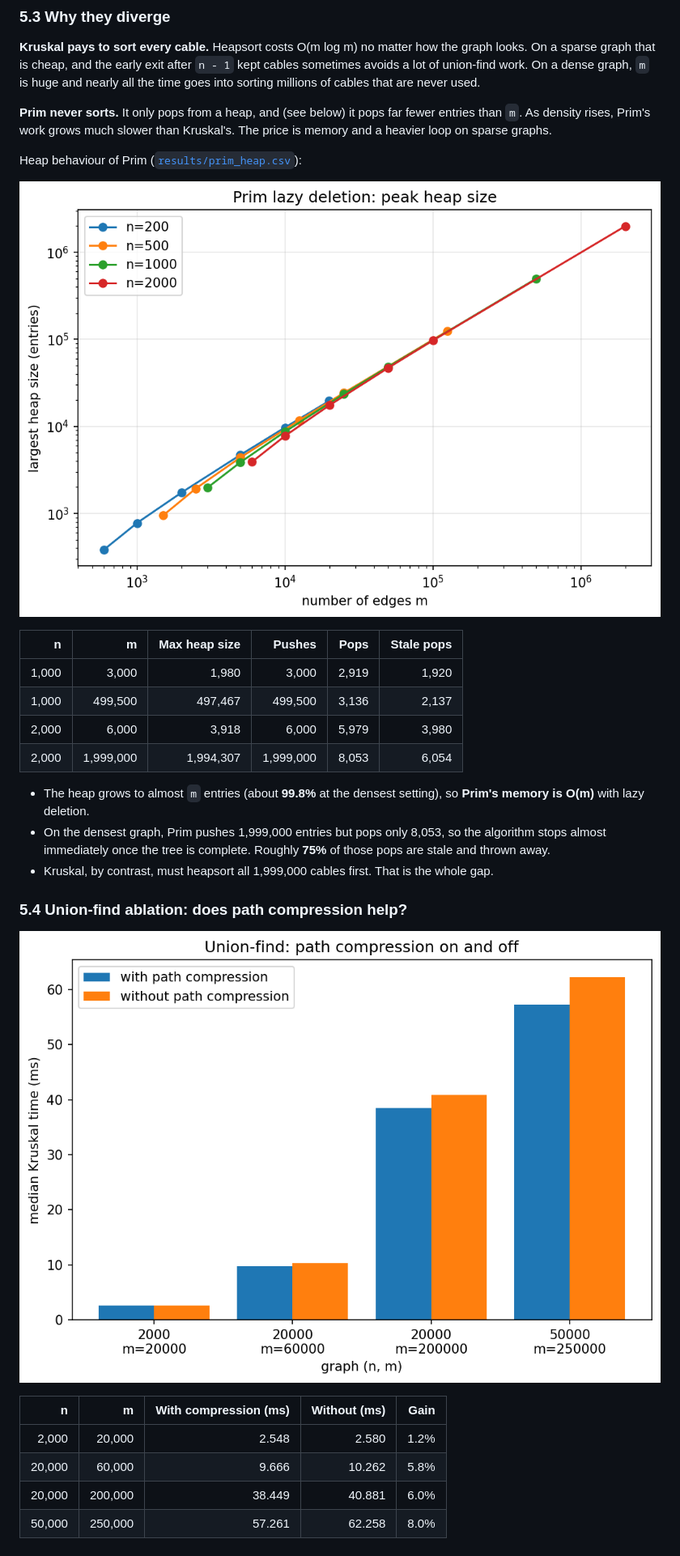
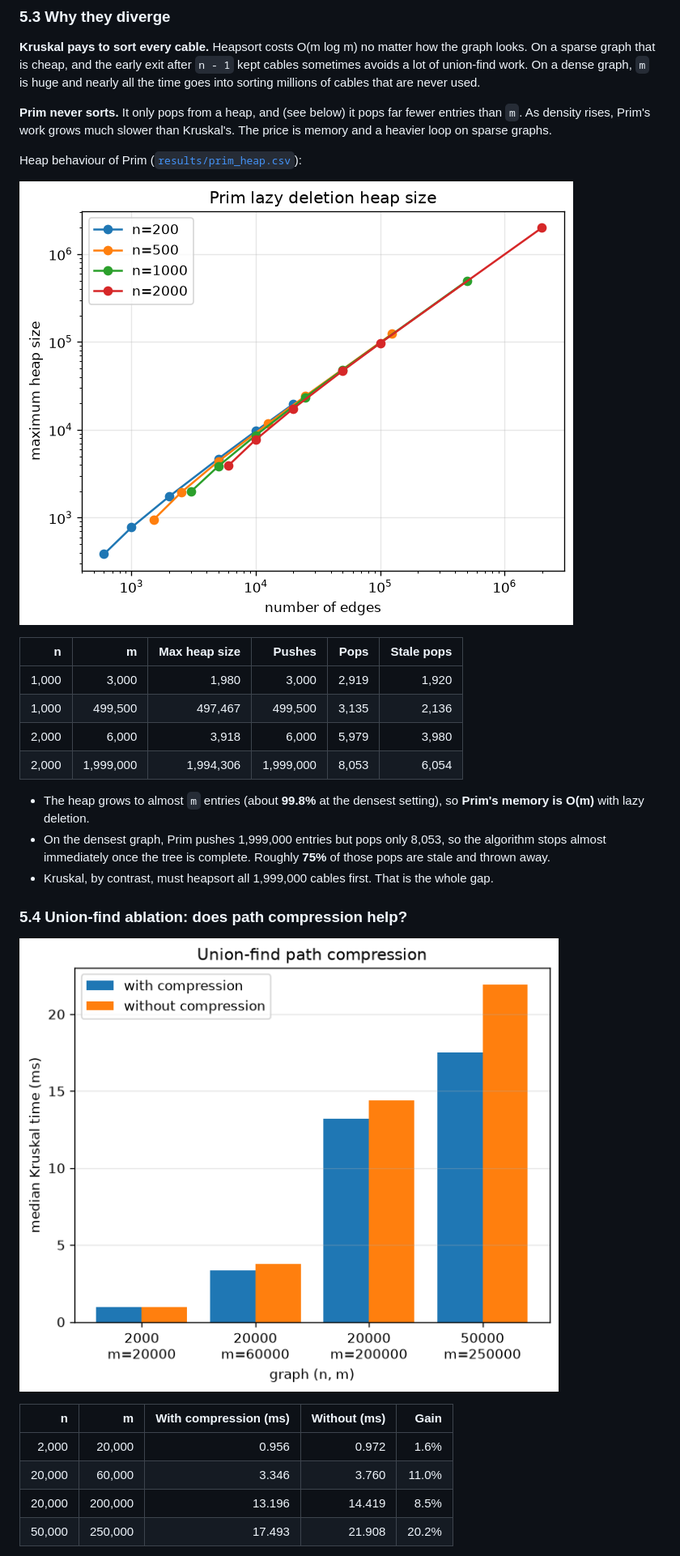
Before and after one commit to rohithsuresh21/cs253-sakthi-and-team-p4, a Markdown page: README.md, the part around one of its changes. Shown at 81% size. Drawn GitHub-style; pictures changed too: results/figures/prim_heap_size.png, results/figures/union_find_comparison.png.

```diff
--- a/README.md
+++ b/README.md
@@ -228,9 +228,9 @@ Heap behaviour of Prim ([`results/prim_heap.csv`](results/prim_heap.csv)):
 | n | m | Max heap size | Pushes | Pops | Stale pops |
 |---:|---:|---:|---:|---:|---:|
 | 1,000 | 3,000 | 1,980 | 3,000 | 2,919 | 1,920 |
-| 1,000 | 499,500 | 497,467 | 499,500 | 3,136 | 2,137 |
+| 1,000 | 499,500 | 497,467 | 499,500 | 3,135 | 2,136 |
 | 2,000 | 6,000 | 3,918 | 6,000 | 5,979 | 3,980 |
-| 2,000 | 1,999,000 | 1,994,307 | 1,999,000 | 8,053 | 6,054 |
+| 2,000 | 1,999,000 | 1,994,306 | 1,999,000 | 8,053 | 6,054 |
 
 * The heap grows to almost `m` entries (about **99.8%** at the densest setting), so **Prim's memory is O(m)** with lazy deletion.
 * On the densest graph, Prim pushes 1,999,000 entries but pops only 8,053, so the algorithm stops almost immediately once the tree is complete. Roughly **75%** of those pops are stale and thrown away.
@@ -242,8 +242,8 @@ Heap behaviour of Prim ([`results/prim_heap.csv`](results/prim_heap.csv)):
 
 | n | m | With compression (ms) | Without (ms) | Gain |
 |---:|---:|---:|---:|---:|
-| 2,000 | 20,000 | 2.548 | 2.580 | 1.2% |
-| 20,000 | 60,000 | 9.666 | 10.262 | 5.8% |
-| 20,000 | 200,000 | 38.449 | 40.881 | 6.0% |
-| 50,000 | 250,000 | 57.261 | 62.258 | 8.0% |
+| 2,000 | 20,000 | 0.956 | 0.972 | 1.6% |
+| 20,000 | 60,000 | 3.346 | 3.760 | 11.0% |
+| 20,000 | 200,000 | 13.196 | 14.419 | 8.5% |
+| 50,000 | 250,000 | 17.493 | 21.908 | 20.2% |
 
```
Also changed, not shown: other parts of README.md (+18 -18 lines), bench/README.md (+10 -10 lines), results/figures/runtime_vs_density.png, 5 other files.
